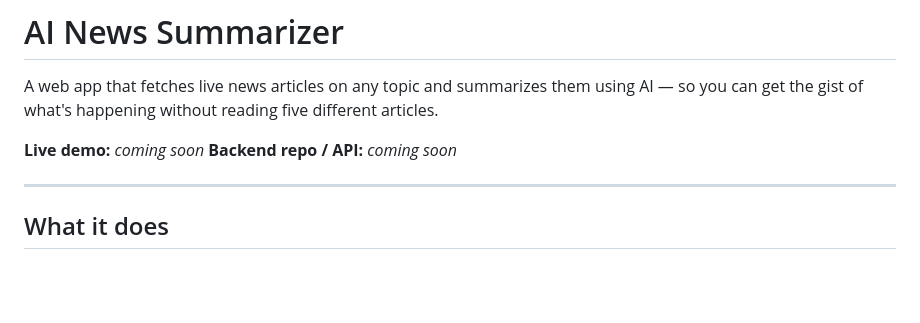
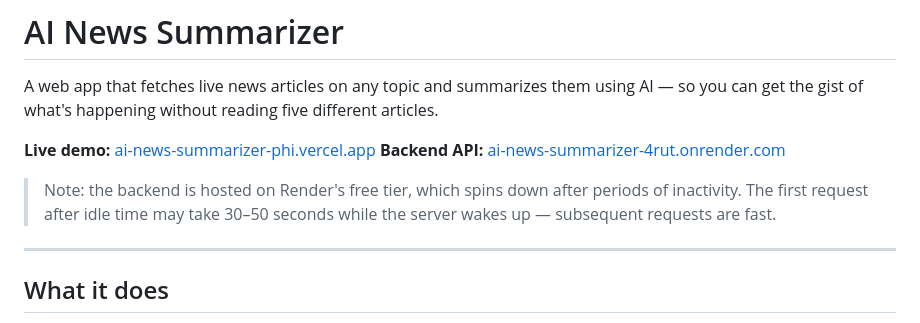
Before and after one commit to Khushi5002/ai-news-summarizer, a Markdown page: README.md, the part around the change. Drawn GitHub-style; blank space fills up the shorter version.

Commit message:
Add live demo and backend links to README

```diff
--- a/README.md
+++ b/README.md
@@ -2,8 +2,10 @@
 
 A web app that fetches live news articles on any topic and summarizes them using AI — so you can get the gist of what's happening without reading five different articles.
 
-**Live demo:** _coming soon_
-**Backend repo / API:** _coming soon_
+**Live demo:** [ai-news-summarizer-phi.vercel.app](https://ai-news-summarizer-phi.vercel.app)
+**Backend API:** [ai-news-summarizer-4rut.onrender.com](https://ai-news-summarizer-4rut.onrender.com)
+
+> Note: the backend is hosted on Render's free tier, which spins down after periods of inactivity. The first request after idle time may take 30–50 seconds while the server wakes up — subsequent requests are fast.
 
 ---
 
```
